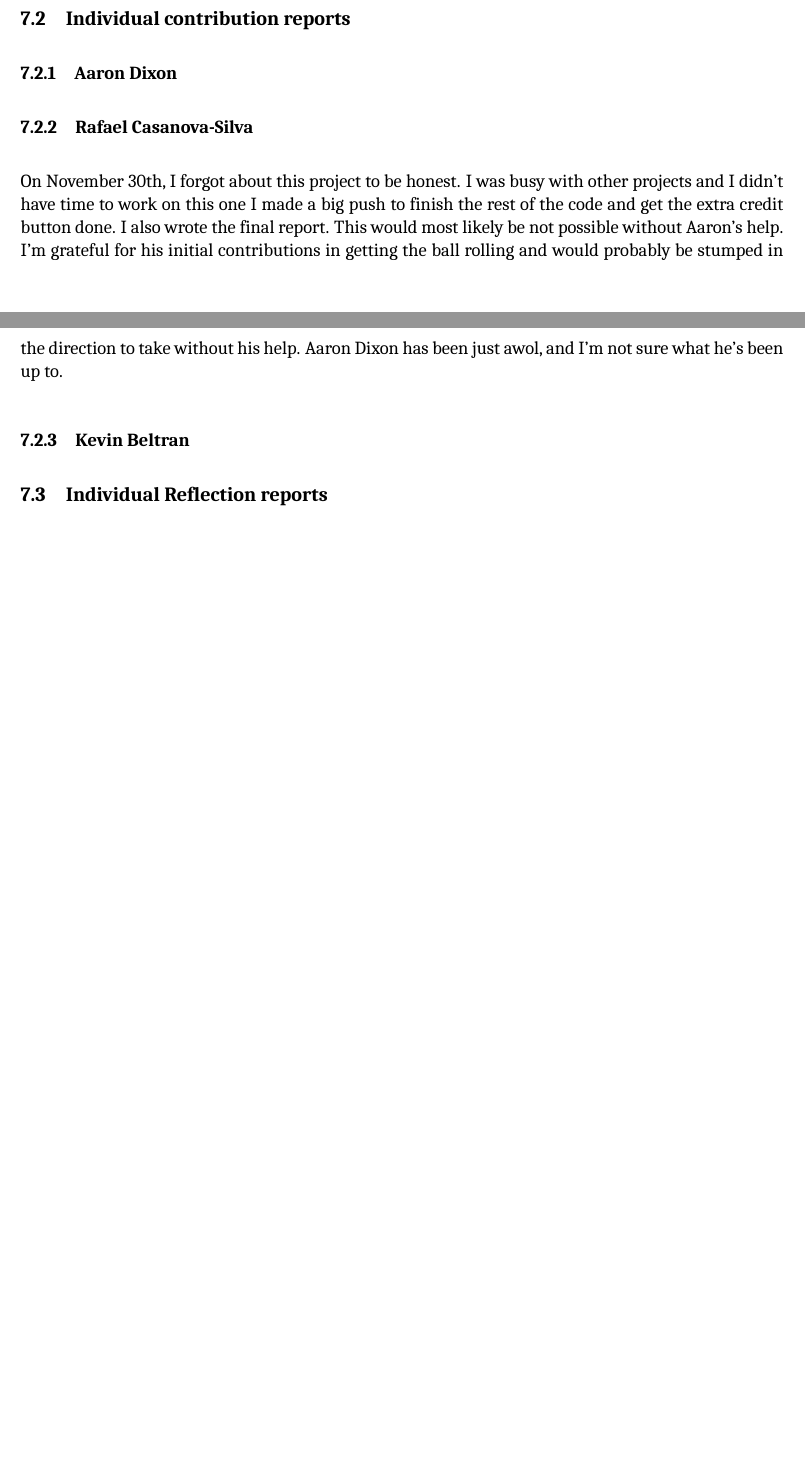
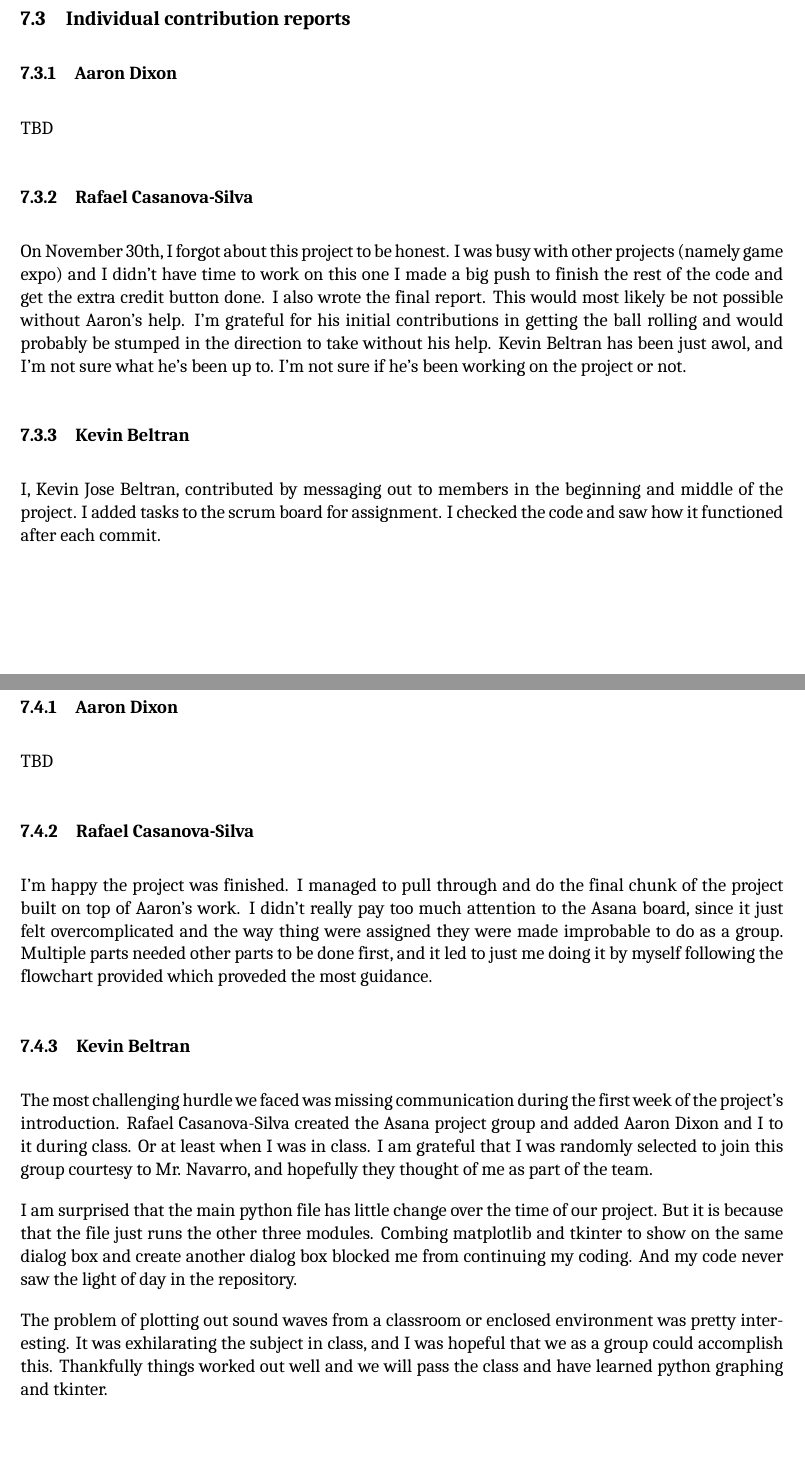
Before and after one commit to adixon7103/Group_2_Scientific_Python_Interactive_Data_Acoustic_Modeling, a LaTeX document (SPIDAM Group Project Report.tex): two parts of pages 10 and 11 of 11 before the commit and two parts of pages 11 and 12 of 12 after it, joined at a grey line, cut so that both start at the same text. Compiled offline with LuaLaTeX; a missing font is replaced by an installed copy or a similar font.

Commit message:
final report, pending a refkection

```diff
--- a/SPIDAM Group Project Report.tex
+++ b/SPIDAM Group Project Report.tex
@@ -268,14 +291,32 @@ Kevin Beltran & 0\% \\
 \subsection{Individual contribution reports}
 
 \subsubsection{Aaron Dixon}
+TBD
 \subsubsection{Rafael Casanova-Silva}
-On November 30th, I forgot about this project to be honest. I was busy with other projects and I didn't have time to work on this one
+On November 30th, I forgot about this project to be honest. I was busy with other projects (namely game expo) and I didn't have time to work on this one
 I made a big push to finish the rest of the code and get the extra credit button done. I also wrote the final report. This would most likely
 be not possible without Aaron's help. I'm grateful for his initial contributions in getting the ball rolling and would probably be stumped in
-the direction to take without his help. Aaron Dixon has been just awol, and I'm not sure what he's been up to.
+the direction to take without his help. Kevin Beltran has been just awol, and I'm not sure what he's been up to. I'm not sure if he's been working on the project or not.
 \subsubsection{Kevin Beltran}
+I, Kevin Jose Beltran, contributed by messaging out to members in the beginning and middle of the project.
+I added tasks to the scrum board for assignment. I checked the code and saw how it functioned after each commit.
 
 % 7.3 Individual Reflection reports
 \subsection{Individual Reflection reports}
 
+\subsubsection{Aaron Dixon}
+TBD
+\subsubsection{Rafael Casanova-Silva}
+I'm happy the project was finished. I managed to pull through and do the final chunk of the project built on top of Aaron's work. I didn't really pay too much attention to the
+Asana board, since it just felt overcomplicated and the way thing were assigned they were made improbable to do as a group. Multiple parts needed other parts to be done first, and
+it led to just me doing it by myself following the flowchart provided which proveded the most guidance.
+\subsubsection{Kevin Beltran}
+
+The most challenging hurdle we faced was missing communication during the first week of the project's introduction. Rafael Casanova-Silva created the Asana project group and added Aaron Dixon and I to it during class. Or at least when I was in class. I am grateful that I was randomly selected to join this group courtesy to Mr. Navarro, and hopefully they thought of me as part of the team.
+
+I am surprised that the main python file has little change over the time of our project. But it is because that the file just runs the other three modules. Combing matplotlib and tkinter to show on the same dialog box and create another dialog box blocked me from continuing my coding. And my code never saw the light of day in the repository.
+
+The problem of plotting out sound waves from a classroom or enclosed environment was pretty interesting. It was exhilarating the subject in class, and I was hopeful that we as a group could accomplish this. Thankfully things worked out well and we will pass the class and have learned python graphing and tkinter.
+
+
 \end{document}
```
Also changed, not shown: SPIDAM Group Project Report.tex (23 more changed lines), 4 other files.
